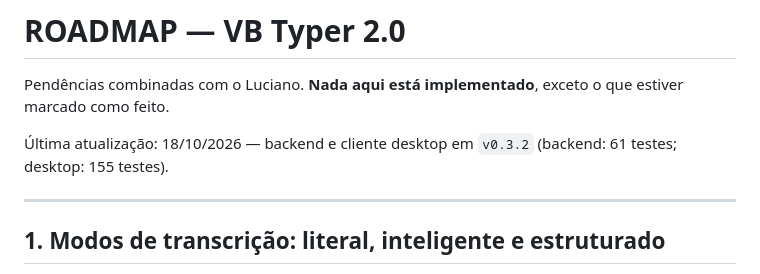
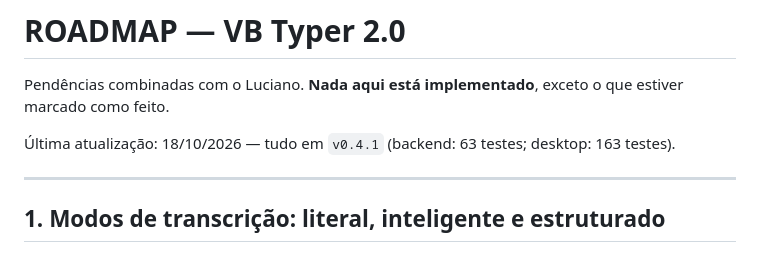
Before and after one commit to lucianovilasboas/vbtyper, a Markdown page: ROADMAP.md, the part around the change. GitHub-like rendering.

Commit message:
docs: ROADMAP — numero de testes e versao atualizados

```diff
--- a/ROADMAP.md
+++ b/ROADMAP.md
@@ -3,8 +3,8 @@
 Pendências combinadas com o Luciano. **Nada aqui está implementado**, exceto o
 que estiver marcado como feito.
 
-Última atualização: 18/10/2026 — backend e cliente desktop em `v0.3.2`
-(backend: 61 testes; desktop: 155 testes).
+Última atualização: 18/10/2026 — tudo em `v0.4.1` (backend: 63 testes; desktop:
+163 testes).
 
 ---
 
```
